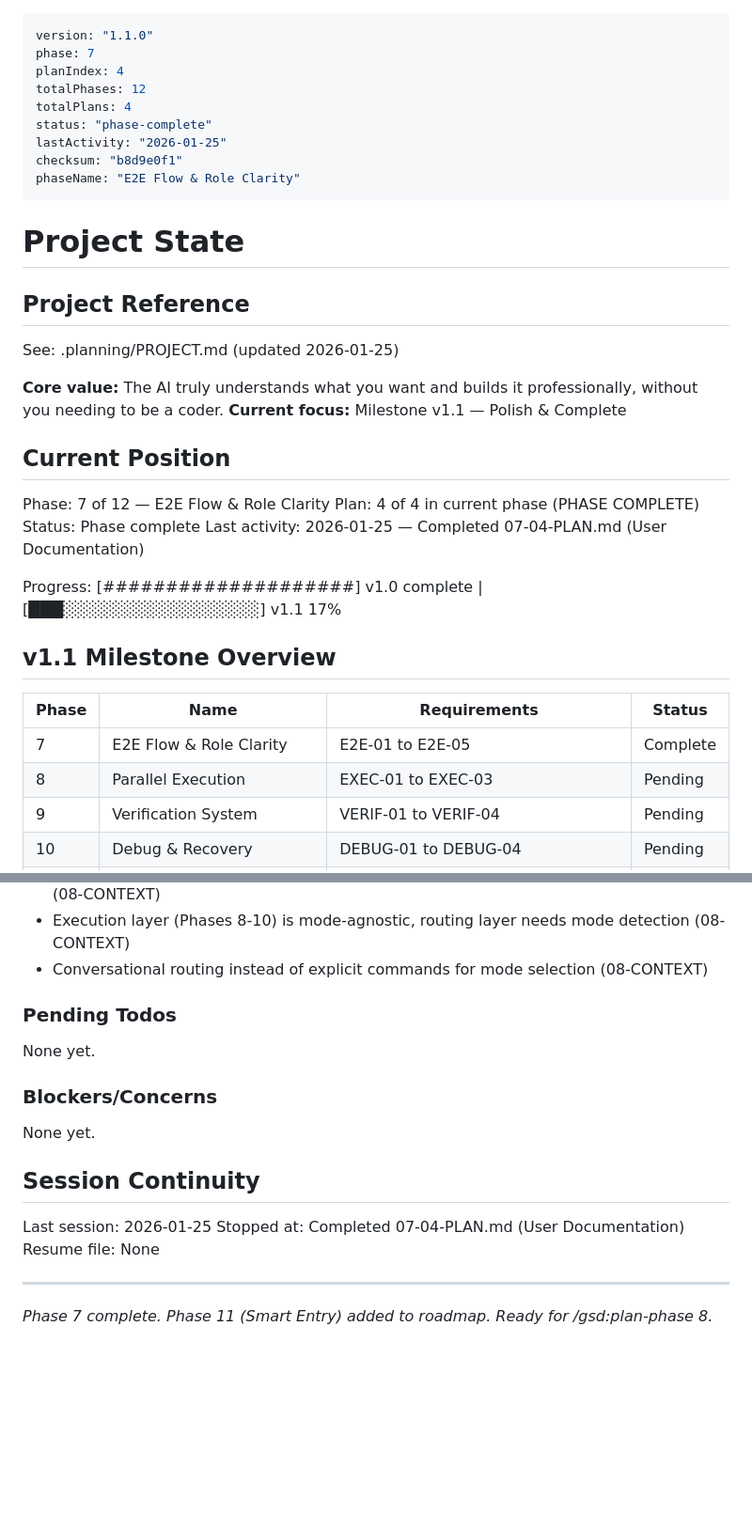
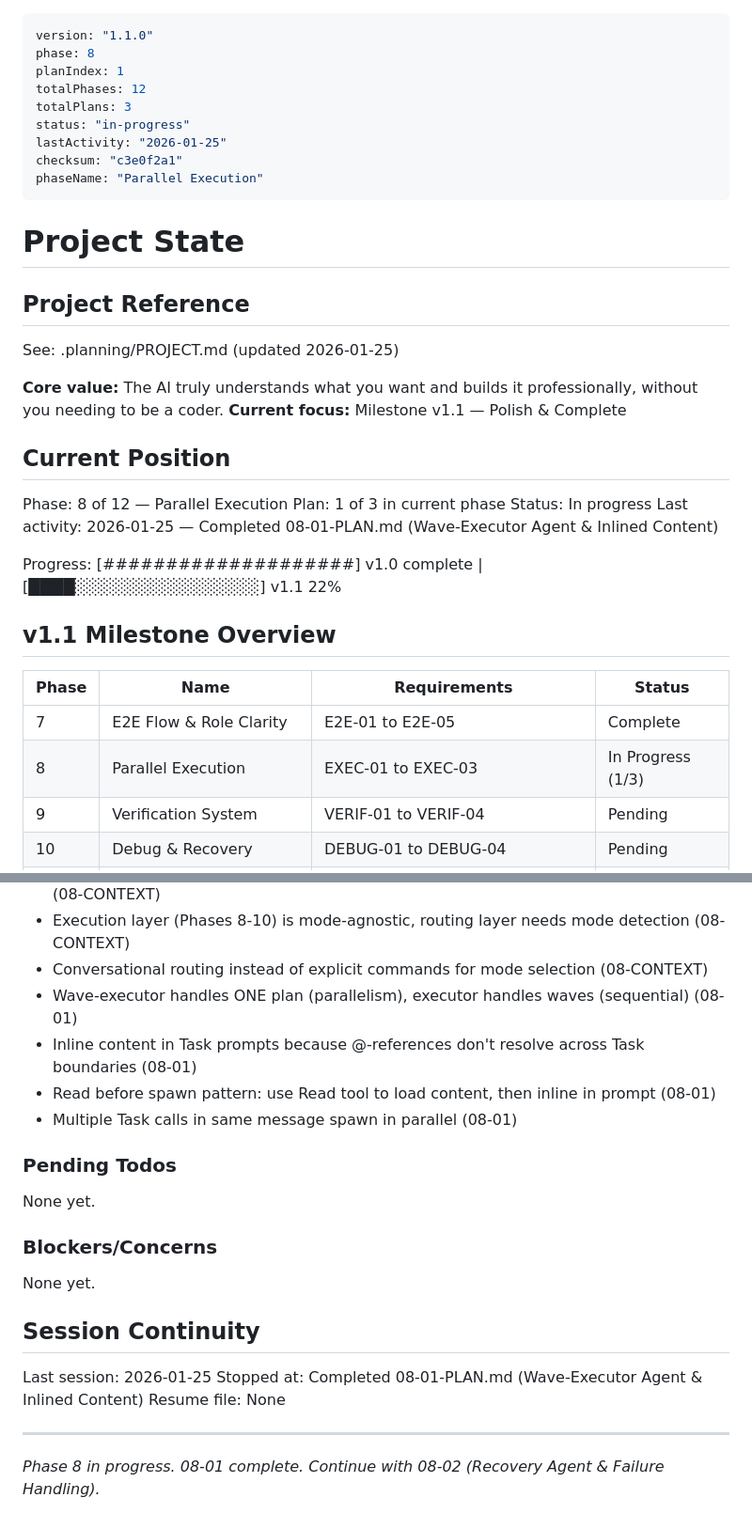
Before and after one commit to boldprojekte/arios-framework, a Markdown page: .planning/STATE.md, 2 parts joined by grey strips. Shown at 94% size. GitHub-like rendering; blank space fills up the shorter version.

Commit message:
docs(08-01): complete wave-executor and inlined content plan
Tasks completed: 2/2
- Create wave-executor agent prompt
- Update orchestrator for inlined content pattern

SUMMARY: .planning/phases/08-parallel-execution/08-01-SUMMARY.md

```diff
--- a/.planning/STATE.md
+++ b/.planning/STATE.md
@@ -1,13 +1,13 @@
 ---
 version: "1.1.0"
-phase: 7
-planIndex: 4
+phase: 8
+planIndex: 1
 totalPhases: 12
-totalPlans: 4
-status: "phase-complete"
+totalPlans: 3
+status: "in-progress"
 lastActivity: "2026-01-25"
-checksum: "b8d9e0f1"
-phaseName: "E2E Flow & Role Clarity"
+checksum: "c3e0f2a1"
+phaseName: "Parallel Execution"
 ---
 
 # Project State
@@ -21,19 +21,19 @@ See: .planning/PROJECT.md (updated 2026-01-25)
 
 ## Current Position
 
-Phase: 7 of 12 — E2E Flow & Role Clarity
-Plan: 4 of 4 in current phase (PHASE COMPLETE)
-Status: Phase complete
-Last activity: 2026-01-25 — Completed 07-04-PLAN.md (User Documentation)
+Phase: 8 of 12 — Parallel Execution
+Plan: 1 of 3 in current phase
+Status: In progress
+Last activity: 2026-01-25 — Completed 08-01-PLAN.md (Wave-Executor Agent & Inlined Content)
 
-Progress: [####################] v1.0 complete | [███░░░░░░░░░░░░░░░░░] v1.1 17%
+Progress: [####################] v1.0 complete | [████░░░░░░░░░░░░░░░░] v1.1 22%
 
 ## v1.1 Milestone Overview
 
 | Phase | Name | Requirements | Status |
 |-------|------|--------------|--------|
 | 7 | E2E Flow & Role Clarity | E2E-01 to E2E-05 | Complete |
-| 8 | Parallel Execution | EXEC-01 to EXEC-03 | Pending |
+| 8 | Parallel Execution | EXEC-01 to EXEC-03 | In Progress (1/3) |
 | 9 | Verification System | VERIF-01 to VERIF-04 | Pending |
 | 10 | Debug & Recovery | DEBUG-01 to DEBUG-04 | Pending |
 | 11 | Smart Entry & Mode Detection | MODE-01 to MODE-03 | Pending |
@@ -157,6 +157,10 @@ Recent decisions affecting current work:
 - Feature-Mode vs Project-Mode: ARIOS adapts to work scale via conversational routing (08-CONTEXT)
 - Execution layer (Phases 8-10) is mode-agnostic, routing layer needs mode detection (08-CONTEXT)
 - Conversational routing instead of explicit commands for mode selection (08-CONTEXT)
+- Wave-executor handles ONE plan (parallelism), executor handles waves (sequential) (08-01)
+- Inline content in Task prompts because @-references don't resolve across Task boundaries (08-01)
+- Read before spawn pattern: use Read tool to load content, then inline in prompt (08-01)
+- Multiple Task calls in same message spawn in parallel (08-01)
 
 ### Pending Todos
 
@@ -169,8 +173,8 @@ None yet.
 ## Session Continuity
 
 Last session: 2026-01-25
-Stopped at: Completed 07-04-PLAN.md (User Documentation)
+Stopped at: Completed 08-01-PLAN.md (Wave-Executor Agent & Inlined Content)
 Resume file: None
 
 ---
-*Phase 7 complete. Phase 11 (Smart Entry) added to roadmap. Ready for /gsd:plan-phase 8.*
+*Phase 8 in progress. 08-01 complete. Continue with 08-02 (Recovery Agent & Failure Handling).*
```
Also changed, not shown: 1 other file.
